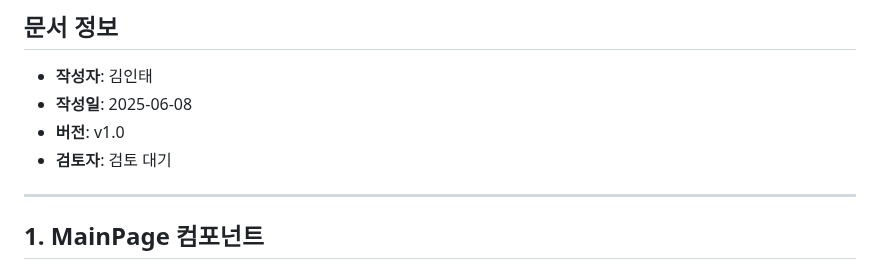
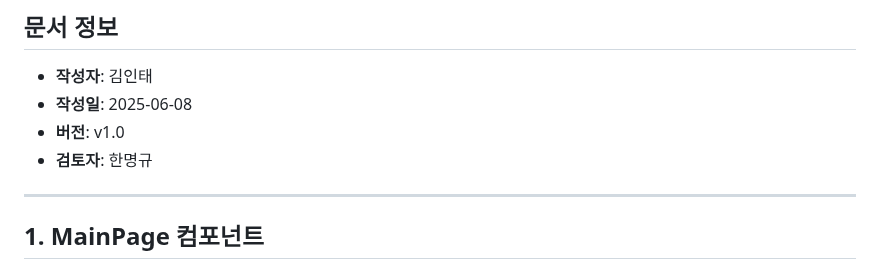
Before and after one commit to WorkSpaceForHanmg/MiniProject2, a Markdown page: e.React컴포넌트와Props설계서.md, the part around the change. Rendered like a GitHub page.

```diff
--- a/e.React컴포넌트와Props설계서.md
+++ b/e.React컴포넌트와Props설계서.md
@@ -4,7 +4,7 @@
 - **작성자**: 김인태
 - **작성일**: 2025-06-08
 - **버전**: v1.0
-- **검토자**: 검토 대기
+- **검토자**: 한명규
 
 ---
 
```
